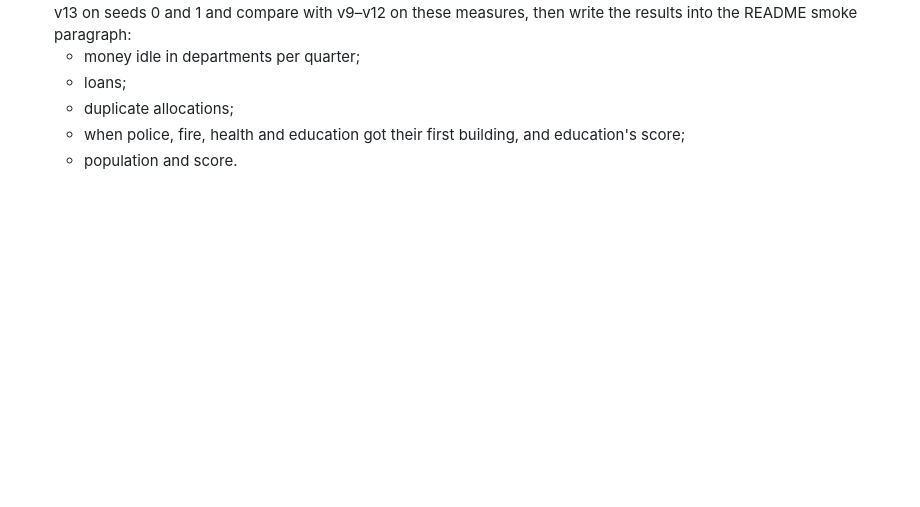
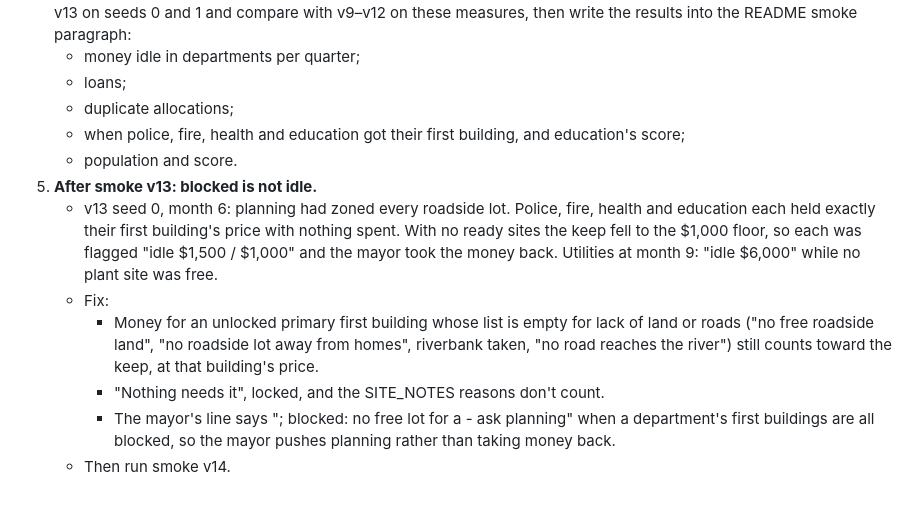
Before and after one commit to Dante126/civitas-bench, a Markdown page: docs/plans/2026-09-28-mayor-funding.md, the part around the change. GitHub-like rendering; blank space fills up the shorter version.

Commit message:
Plan: mayor funding task 5 after smoke v13
Co-Authored-By: Claude Opus 5.5 (1M context) <noreply@anthropic.com>

```diff
--- a/docs/plans/2026-09-28-mayor-funding.md
+++ b/docs/plans/2026-09-28-mayor-funding.md
@@ -67,3 +67,16 @@ Checkpoint after each task: `pytest -q -m "not slow"`. The full suite had 345 pa
    - duplicate allocations;
    - when police, fire, health and education got their first building, and education's score;
    - population and score.
+5. **After smoke v13: blocked is not idle.**
+   - v13 seed 0, month 6: planning had zoned every roadside lot. Police, fire, health and education each held exactly
+     their first building's price with nothing spent. With no ready sites the keep fell to the $1,000 floor, so
+     each was flagged "idle $1,500 / $1,000" and the mayor took the money back. Utilities at month 9: "idle
+     $6,000" while no plant site was free.
+   - Fix:
+     - Money for an unlocked primary first building whose list is empty for lack of land or roads ("no free
+       roadside land", "no roadside lot away from homes", riverbank taken, "no road reaches the river") still
+       counts toward the keep, at that building's price.
+     - "Nothing needs it", locked, and the SITE_NOTES reasons don't count.
+     - The mayor's line says "; blocked: no free lot for a <building> - ask planning" when a department's first
+       buildings are all blocked, so the mayor pushes planning rather than taking money back.
+   - Then run smoke v14.
```
